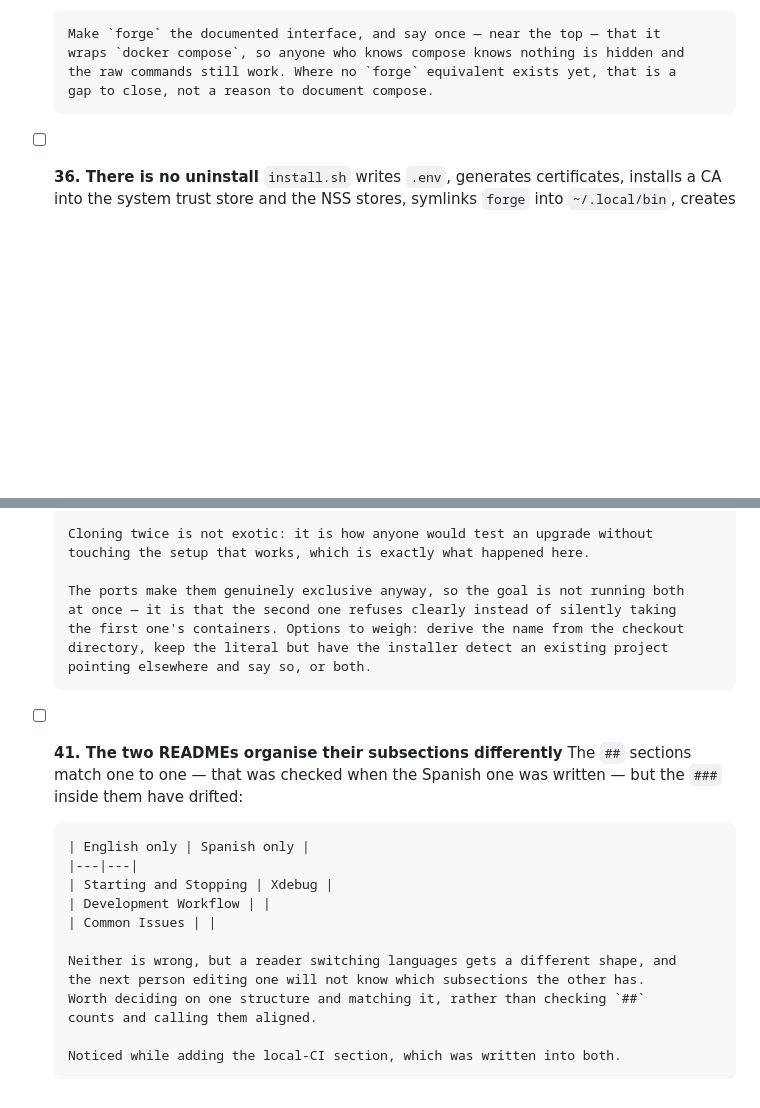
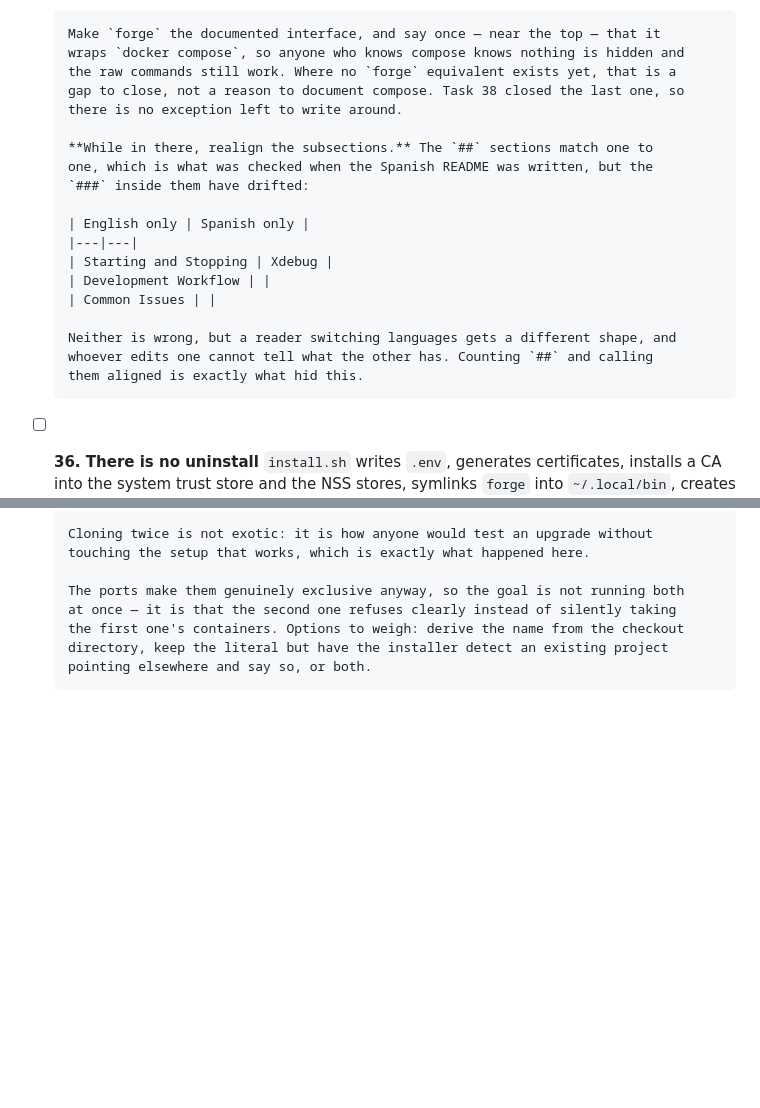
Before and after one commit to zelti/php-devforge, a Markdown page: TASKS.md, 2 parts joined by grey strips. Rendered like a GitHub page; blank space fills up the shorter version.

Commit message:
docs: fold the README drift into the task that rewrites the README
It was task 41 on its own, but it is work for the README pass, not a
separate job. Task 35 now carries it, along with a note that task 38
removed the last docker compose exception that pass had to write around.

```diff
--- a/TASKS.md
+++ b/TASKS.md
@@ -1129,7 +1129,22 @@ what the README explains first.
       Make `forge` the documented interface, and say once — near the top — that it
       wraps `docker compose`, so anyone who knows compose knows nothing is hidden and
       the raw commands still work. Where no `forge` equivalent exists yet, that is a
-      gap to close, not a reason to document compose.
+      gap to close, not a reason to document compose. Task 38 closed the last one, so
+      there is no exception left to write around.
+
+      **While in there, realign the subsections.** The `##` sections match one to
+      one, which is what was checked when the Spanish README was written, but the
+      `###` inside them have drifted:
+
+      | English only | Spanish only |
+      |---|---|
+      | Starting and Stopping | Xdebug |
+      | Development Workflow | |
+      | Common Issues | |
+
+      Neither is wrong, but a reader switching languages gets a different shape, and
+      whoever edits one cannot tell what the other has. Counting `##` and calling
+      them aligned is exactly what hid this.
 
 - [ ] **36. There is no uninstall**
       `install.sh` writes `.env`, generates certificates, installs a CA into the
@@ -1278,20 +1293,3 @@ reasoning about them.
       the first one's containers. Options to weigh: derive the name from the checkout
       directory, keep the literal but have the installer detect an existing project
       pointing elsewhere and say so, or both.
-
-- [ ] **41. The two READMEs organise their subsections differently**
-      The `##` sections match one to one — that was checked when the Spanish one was
-      written — but the `###` inside them have drifted:
-
-      | English only | Spanish only |
-      |---|---|
-      | Starting and Stopping | Xdebug |
-      | Development Workflow | |
-      | Common Issues | |
-
-      Neither is wrong, but a reader switching languages gets a different shape, and
-      the next person editing one will not know which subsections the other has.
-      Worth deciding on one structure and matching it, rather than checking `##`
-      counts and calling them aligned.
-
-      Noticed while adding the local-CI section, which was written into both.
```
